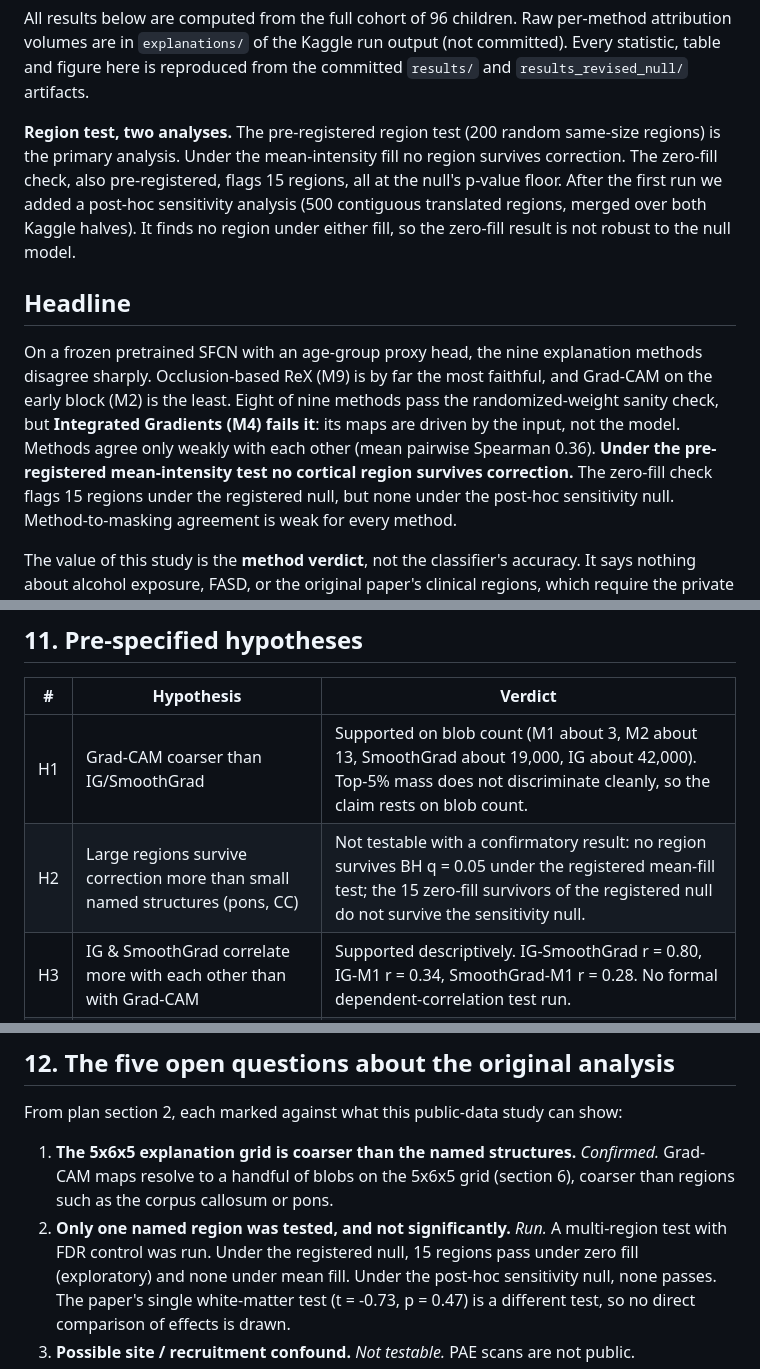
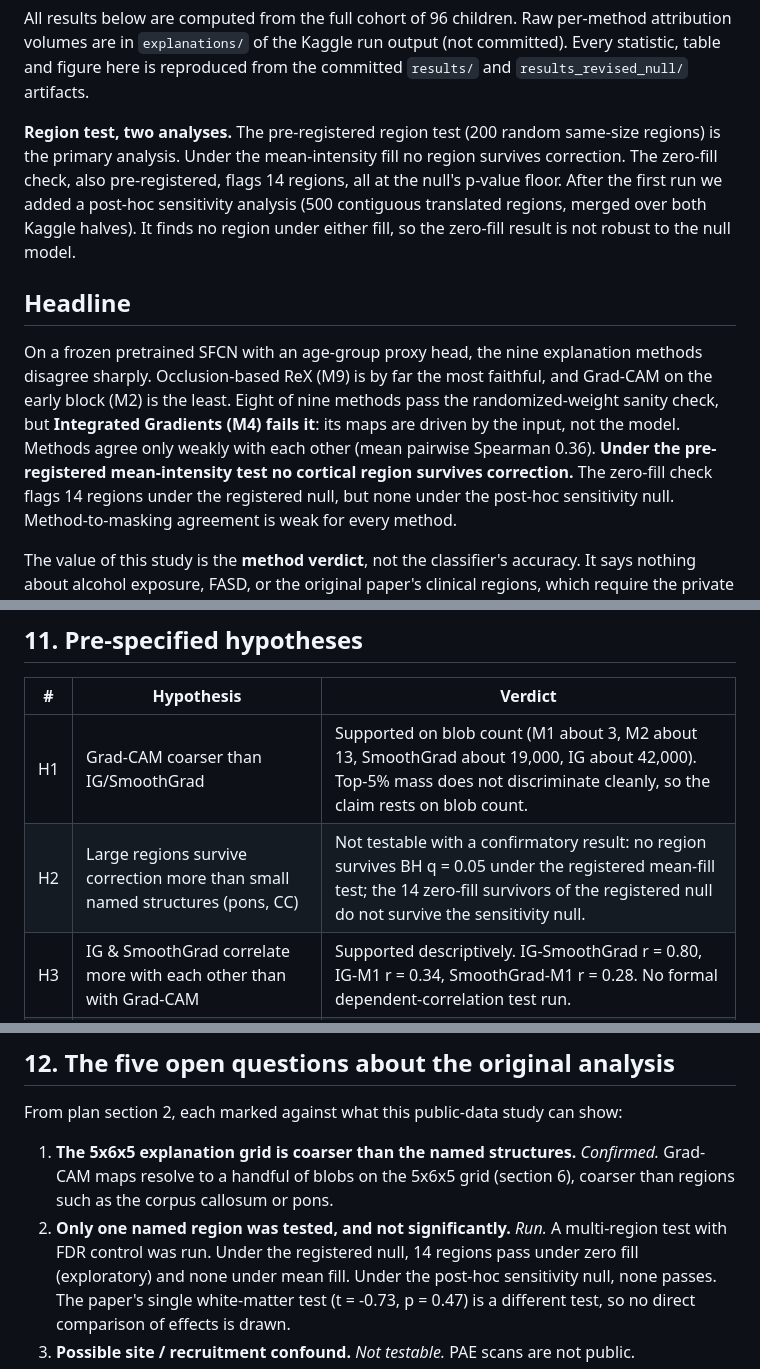
Before and after one commit to HoussemDs/brain-xai-faithfulness, a Markdown page: results/REPORT.md, 3 parts joined by grey strips. Rendered like a GitHub page.

```diff
--- a/results/REPORT.md
+++ b/results/REPORT.md
@@ -11,7 +11,7 @@ figure here is reproduced from the committed `results/` and `results_revised_nul
 
 **Region test, two analyses.** The pre-registered region test (200 random same-size regions) is the
 primary analysis. Under the mean-intensity fill no region survives correction. The zero-fill check, also
-pre-registered, flags 15 regions, all at the null's p-value floor. After the first run we added a post-hoc
+pre-registered, flags 14 regions, all at the null's p-value floor. After the first run we added a post-hoc
 sensitivity analysis (500 contiguous translated regions, merged over both Kaggle halves). It finds no region
 under either fill, so the zero-fill result is not robust to the null model.
 
@@ -22,7 +22,7 @@ sharply. Occlusion-based ReX (M9) is by far the most faithful, and Grad-CAM on t
 is the least. Eight of nine methods pass the randomized-weight sanity check, but **Integrated
 Gradients (M4) fails it**: its maps are driven by the input, not the model. Methods agree only
 weakly with each other (mean pairwise Spearman 0.36). **Under the pre-registered mean-intensity test no
-cortical region survives correction.** The zero-fill check flags 15 regions under the registered null, but
+cortical region survives correction.** The zero-fill check flags 14 regions under the registered null, but
 none under the post-hoc sensitivity null. Method-to-masking agreement is weak for every method.
 
 The value of this study is the **method verdict**, not the classifier's accuracy. It says nothing
@@ -254,7 +253,7 @@ One representative scan across all nine methods, illustrating the resolution and
 | # | Hypothesis | Verdict |
 |---|---|---|
 | H1 | Grad-CAM coarser than IG/SmoothGrad | Supported on blob count (M1 about 3, M2 about 13, SmoothGrad about 19,000, IG about 42,000). Top-5% mass does not discriminate cleanly, so the claim rests on blob count. |
-| H2 | Large regions survive correction more than small named structures (pons, CC) | Not testable with a confirmatory result: no region survives BH q = 0.05 under the registered mean-fill test; the 15 zero-fill survivors of the registered null do not survive the sensitivity null. |
+| H2 | Large regions survive correction more than small named structures (pons, CC) | Not testable with a confirmatory result: no region survives BH q = 0.05 under the registered mean-fill test; the 14 zero-fill survivors of the registered null do not survive the sensitivity null. |
 | H3 | IG & SmoothGrad correlate more with each other than with Grad-CAM | Supported descriptively. IG-SmoothGrad r = 0.80, IG-M1 r = 0.34, SmoothGrad-M1 r = 0.28. No formal dependent-correlation test run. |
 | H4 | At least one method differs trained vs randomized (sanity) | Supported. Most methods differ; M4 Integrated Gradients weakest (r = 0.73). |
 | H5 | block6 probe > block2 probe | Not supported. block2 0.624 vs block6 0.635, within the CV SD (0.12). |
@@ -272,7 +271,7 @@ From plan section 2, each marked against what this public-data study can show:
 1. **The 5x6x5 explanation grid is coarser than the named structures.** *Confirmed.* Grad-CAM maps
    resolve to a handful of blobs on the 5x6x5 grid (section 6), coarser than regions such as the corpus
    callosum or pons.
-2. **Only one named region was tested, and not significantly.** *Run.* A multi-region test with FDR control was run. Under the registered null, 15 regions pass under zero
+2. **Only one named region was tested, and not significantly.** *Run.* A multi-region test with FDR control was run. Under the registered null, 14 regions pass under zero
    fill (exploratory) and none under mean fill. Under the post-hoc sensitivity null, none passes. The paper's single white-matter test (t = -0.73, p = 0.47) is a different
    test, so no direct comparison of effects is drawn.
 3. **Possible site / recruitment confound.** *Not testable.* PAE scans are not public.
```
Also changed, not shown: other parts of results/REPORT.md (+20 -21 lines), README.md (+3 -3 lines), docs/prenatal_xai_plan.md (+3 -3 lines), paper/figures/10_region_masking_revised.png, paper/figures/10_region_nulls.png, results/figures/10_region_masking_revised.png, results/figures/10_region_nulls.png, results_revised_null/region_masking_revised.png, 7 other files.
